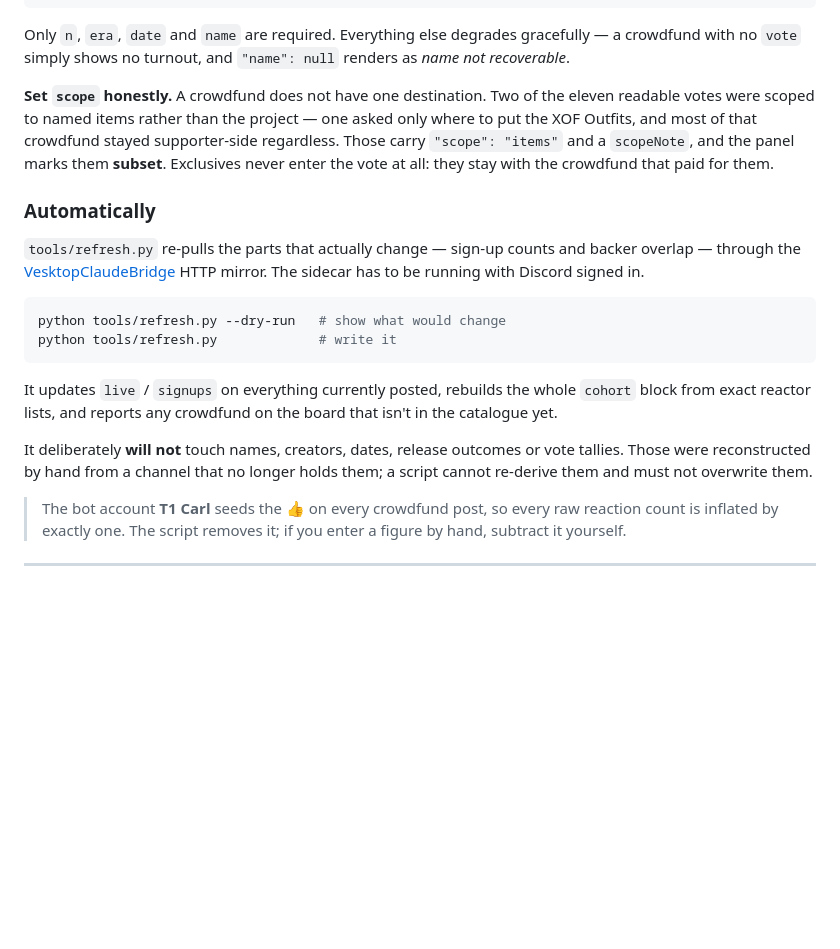
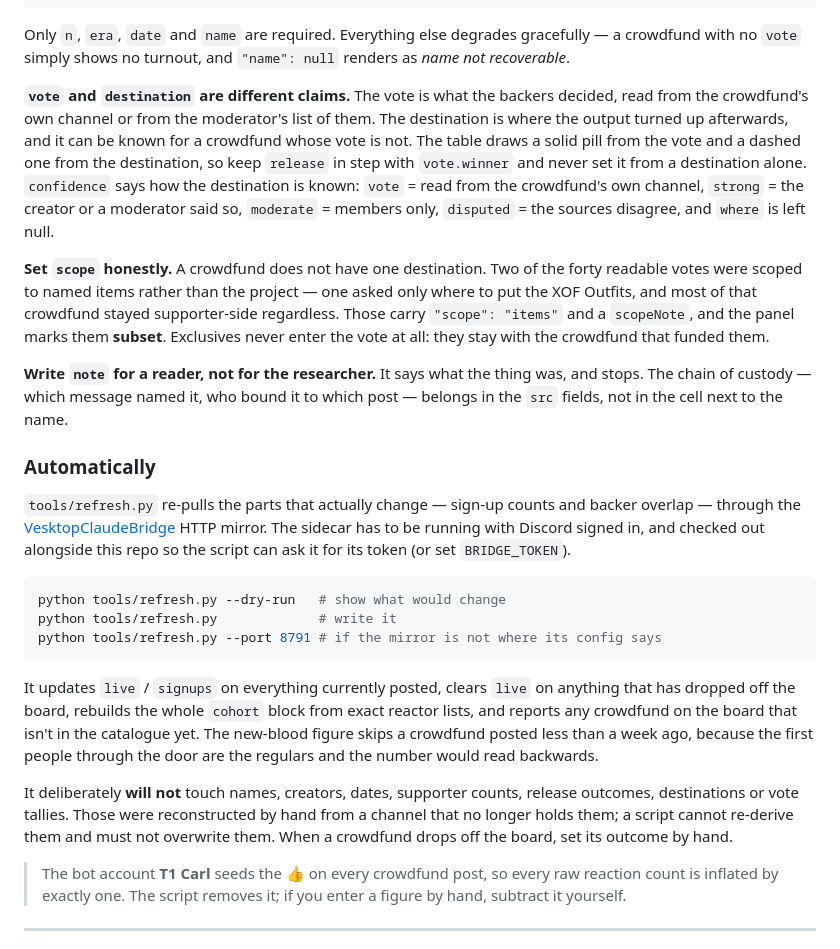
Before and after one commit to dataterminals/t1-crowdfunds, a Markdown page: README.md, the part around one of its changes. Rendered like a GitHub page; blank space fills up the shorter version.

````diff
--- a/README.md
+++ b/README.md
@@ -58,29 +86,47 @@ Add an object to `crowdfunds[]`:
 Only `n`, `era`, `date` and `name` are required. Everything else degrades gracefully — a crowdfund
 with no `vote` simply shows no turnout, and `"name": null` renders as *name not recoverable*.
 
-**Set `scope` honestly.** A crowdfund does not have one destination. Two of the eleven readable votes
+**`vote` and `destination` are different claims.** The vote is what the backers decided, read from the
+crowdfund's own channel or from the moderator's list of them. The destination is where the output
+turned up afterwards, and it can be known for a crowdfund whose vote is not. The table draws a solid
+pill from the vote and a dashed one from the destination, so keep `release` in step with `vote.winner`
+and never set it from a destination alone. `confidence` says how the destination is known: `vote` =
+read from the crowdfund's own channel, `strong` = the creator or a moderator said so, `moderate` =
+members only, `disputed` = the sources disagree, and `where` is left null.
+
+**Set `scope` honestly.** A crowdfund does not have one destination. Two of the forty readable votes
 were scoped to named items rather than the project — one asked only where to put the XOF Outfits, and
 most of that crowdfund stayed supporter-side regardless. Those carry `"scope": "items"` and a
 `scopeNote`, and the panel marks them **subset**. Exclusives never enter the vote at all: they stay
-with the crowdfund that paid for them.
+with the crowdfund that funded them.
+
+**Write `note` for a reader, not for the researcher.** It says what the thing was, and stops. The
+chain of custody — which message named it, who bound it to which post — belongs in the `src` fields,
+not in the cell next to the name.
 
 ### Automatically
 
 `tools/refresh.py` re-pulls the parts that actually change — sign-up counts and backer overlap —
 through the [VesktopClaudeBridge](https://github.com/dataterminals/VesktopClaudeBridge) HTTP mirror.
-The sidecar has to be running with Discord signed in.
+The sidecar has to be running with Discord signed in, and checked out alongside this repo so the
+script can ask it for its token (or set `BRIDGE_TOKEN`).
 
 ```bash
 python tools/refresh.py --dry-run   # show what would change
 python tools/refresh.py             # write it
+python tools/refresh.py --port 8791 # if the mirror is not where its config says
 ```
 
-It updates `live` / `signups` on everything currently posted, rebuilds the whole `cohort` block from
-exact reactor lists, and reports any crowdfund on the board that isn't in the catalogue yet.
+It updates `live` / `signups` on everything currently posted, clears `live` on anything that has
+dropped off the board, rebuilds the whole `cohort` block from exact reactor lists, and reports any
+crowdfund on the board that isn't in the catalogue yet. The new-blood figure skips a crowdfund posted
+less than a week ago, because the first people through the door are the regulars and the number would
+read backwards.
 
-It deliberately **will not** touch names, creators, dates, release outcomes or vote tallies. Those were
-reconstructed by hand from a channel that no longer holds them; a script cannot re-derive them and
-must not overwrite them.
+It deliberately **will not** touch names, creators, dates, supporter counts, release outcomes,
+destinations or vote tallies. Those were reconstructed by hand from a channel that no longer holds
+them; a script cannot re-derive them and must not overwrite them. When a crowdfund drops off the
+board, set its outcome by hand.
 
 > The bot account **T1 Carl** seeds the 👍 on every crowdfund post, so every raw reaction count is
 > inflated by exactly one. The script removes it; if you enter a figure by hand, subtract it yourself.
````
Also changed, not shown: other parts of README.md (+37 -9 lines).
